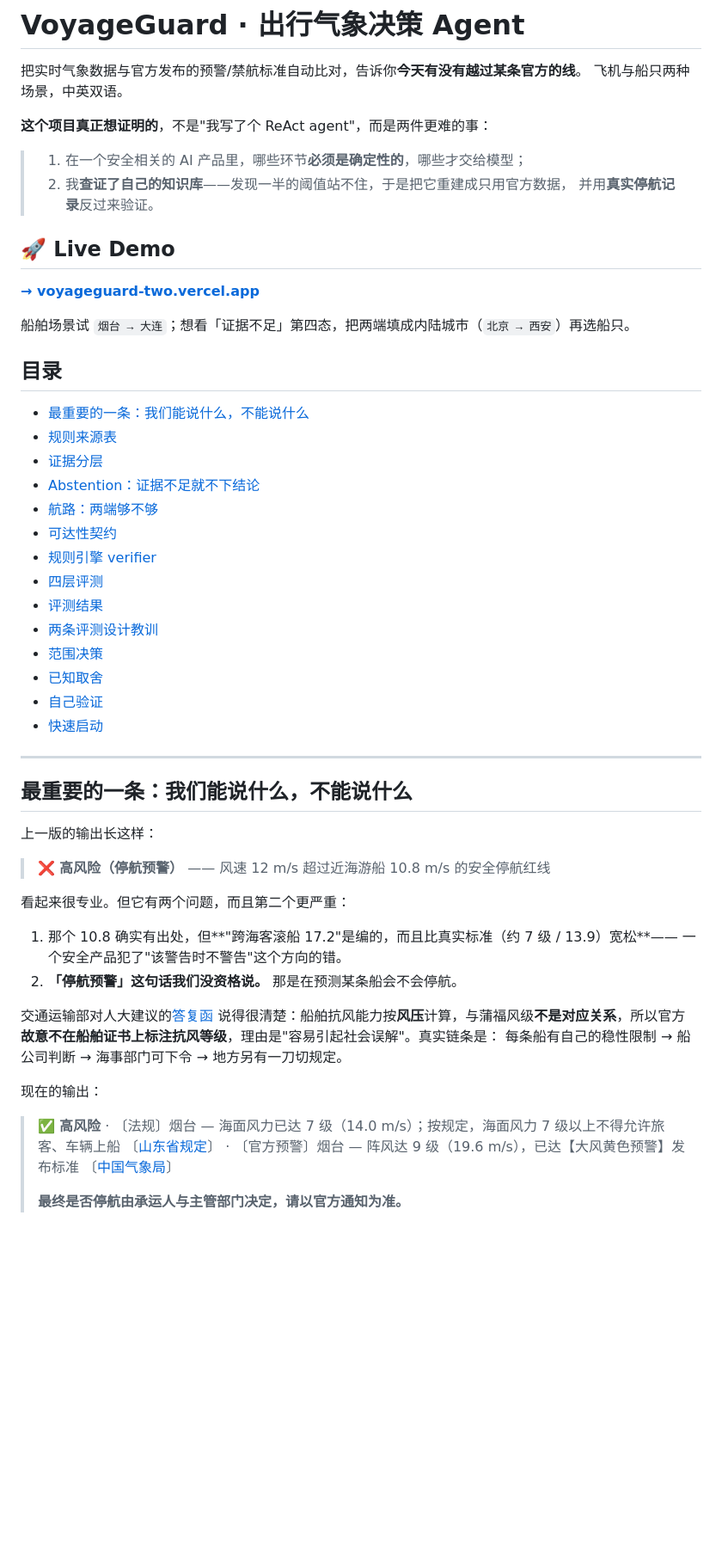
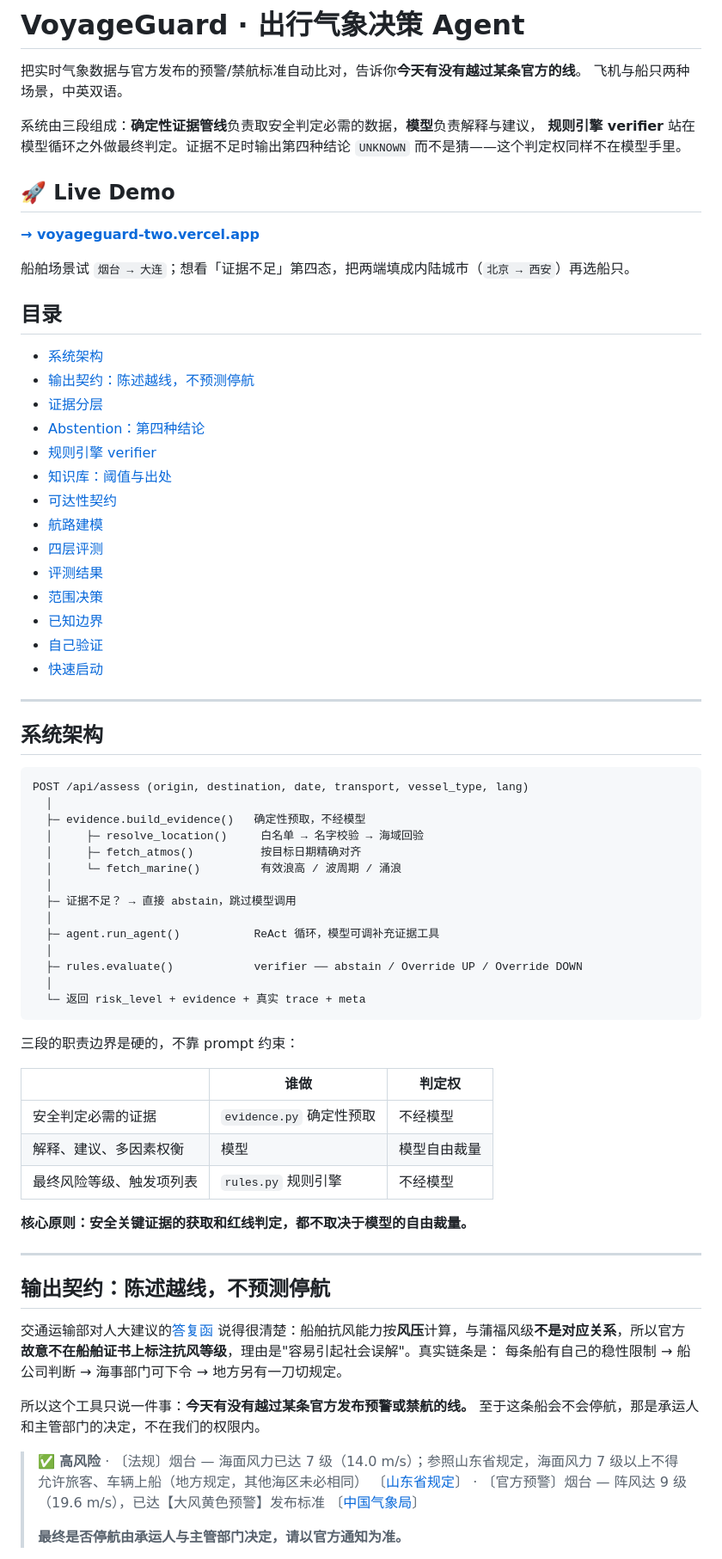
Before and after one commit to wenboxia/VoyageGuard, a Markdown page: README.md, the part around one of its changes. Shown at 86% size. Drawn GitHub-style; blank space fills up the shorter version.

````diff
--- a/README.md
+++ b/README.md
@@ -3,11 +3,9 @@
 把实时气象数据与官方发布的预警/禁航标准自动比对，告诉你**今天有没有越过某条官方的线**。
 飞机与船只两种场景，中英双语。
 
-**这个项目真正想证明的**，不是"我写了个 ReAct agent"，而是两件更难的事：
-
-> 1. 在一个安全相关的 AI 产品里，哪些环节**必须是确定性的**，哪些才交给模型；
-> 2. 我**查证了自己的知识库**——发现一半的阈值站不住，于是把它重建成只用官方数据，
->    并用**真实停航记录**反过来验证。
+系统由三段组成：**确定性证据管线**负责取安全判定必需的数据，**模型**负责解释与建议，
+**规则引擎 verifier** 站在模型循环之外做最终判定。证据不足时输出第四种结论 `UNKNOWN`
+而不是猜——这个判定权同样不在模型手里。
 
 ## 🚀 Live Demo
 
@@ -17,44 +15,66 @@
 
 ## 目录
 
-- [最重要的一条：我们能说什么，不能说什么](#最重要的一条我们能说什么不能说什么)
-- [规则来源表](#规则来源表)
-- [证据分层](#证据分层)
-- [Abstention：证据不足就不下结论](#abstention证据不足就不下结论)
-- [航路：两端够不够](#航路为什么两端不够以及补到什么程度)
-- [可达性契约](#可达性契约两条路径都要能拦住前提不成立的查询)
+- [系统架构](#系统架构)
+- [输出契约：陈述越线，不预测停航](#输出契约陈述越线不预测停航)
+- [证据分层](#证据分层哪些数据不能交给模型去取)
+- [Abstention：第四种结论](#abstention第四种结论)
 - [规则引擎 verifier](#规则引擎-verifier)
+- [知识库：阈值与出处](#知识库阈值与出处)
+- [可达性契约](#可达性契约拦住前提不成立的查询)
+- [航路建模](#航路建模)
 - [四层评测](#四层评测)
 - [评测结果](#评测结果)
-- [两条评测设计教训](#两条评测设计教训)
-- [范围决策](#范围决策)
-- [已知取舍](#已知取舍)
+- [范围决策](#范围决策明确不做什么)
+- [已知边界](#已知边界)
 - [自己验证](#自己验证)
 - [快速启动](#快速启动)
 
 ---
 
-## 最重要的一条：我们能说什么，不能说什么
+## 系统架构
 
-上一版的输出长这样：
+```
+POST /api/assess (origin, destination, date, transport, vessel_type, lang)
+  │
+  ├─ evidence.build_evidence()   确定性预取，不经模型
+  │     ├─ resolve_location()     白名单 → 名字校验 → 海域回验
+  │     ├─ fetch_atmos()          按目标日期精确对齐
+  │     └─ fetch_marine()         有效浪高 / 波周期 / 涌浪
+  │
+  ├─ 证据不足？ → 直接 abstain，跳过模型调用
+  │
+  ├─ agent.run_agent()           ReAct 循环，模型可调补充证据工具
+  │
+  ├─ rules.evaluate()            verifier ── abstain / Override UP / Override DOWN
+  │
+  └─ 返回 risk_level + evidence + 真实 trace + meta
+```
 
-> ❌ **高风险（停航预警）** —— 风速 12 m/s 超过近海游船 10.8 m/s 的安全停航红线
+三段的职责边界是硬的，不靠 prompt 约束：
 
-看起来很专业。但它有两个问题，而且第二个更严重：
+| | 谁做 | 判定权 |
+|---|---|---|
+| 安全判定必需的证据 | `evidence.py` 确定性预取 | 不经模型 |
+| 解释、建议、多因素权衡 | 模型 | 模型自由裁量 |
+| 最终风险等级、触发项列表 | `rules.py` 规则引擎 | 不经模型 |
 
-1. 那个 10.8 确实有出处，但**"跨海客滚船 17.2"是编的，而且比真实标准（约 7 级 / 13.9）宽松**——
-   一个安全产品犯了"该警告时不警告"这个方向的错。
-2. **「停航预警」这句话我们没资格说。** 那是在预测某条船会不会停航。
+**核心原则：安全关键证据的获取和红线判定，都不取决于模型的自由裁量。**
+
+---
+
+## 输出契约：陈述越线，不预测停航
 
 交通运输部对人大建议的[答复函](https://xxgk.mot.gov.cn/jigou/haishi/202006/t20200630_3319352.html)
 说得很清楚：船舶抗风能力按**风压**计算，与蒲福风级**不是对应关系**，所以官方
 **故意不在船舶证书上标注抗风等级**，理由是"容易引起社会误解"。真实链条是：
 每条船有自己的稳性限制 → 船公司判断 → 海事部门可下令 → 地方另有一刀切规定。
 
-现在的输出：
+所以这个工具只说一件事：**今天有没有越过某条官方发布预警或禁航的线。**
+至于这条船会不会停航，那是承运人和主管部门的决定，不在我们的权限内。
 
 > ✅ **高风险**
-> · 〔法规〕烟台 — 海面风力已达 7 级（14.0 m/s）；按规定，海面风力 7 级以上不得允许旅客、车辆上船
+> · 〔法规〕烟台 — 海面风力已达 7 级（14.0 m/s）；参照山东省规定，海面风力 7 级以上不得允许旅客、车辆上船（地方规定，其他海区未必相同）
 >   〔[山东省规定](http://whhly.shandong.gov.cn/art/2018/10/26/art_70739_6714054.html)〕
 > · 〔官方预警〕烟台 — 阵风达 9 级（19.6 m/s），已达【大风黄色预警】发布标准
 >   〔[中国气象局](https://www.cma.gov.cn/2011xzt/2022zt/20220330/2022033011/202204/t20220412_4750933.html)〕
````
Also changed, not shown: other parts of README.md (+269 -355 lines).
